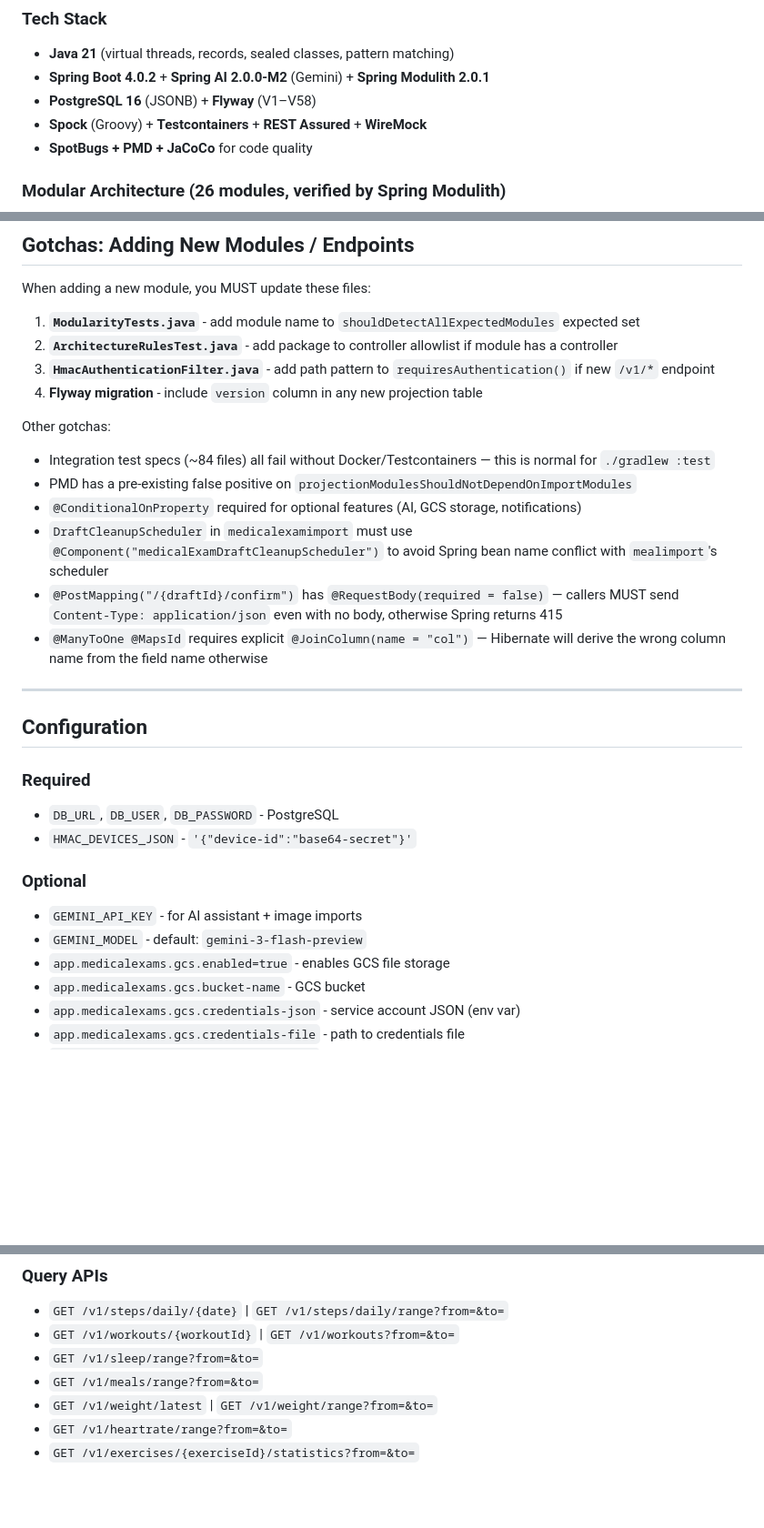
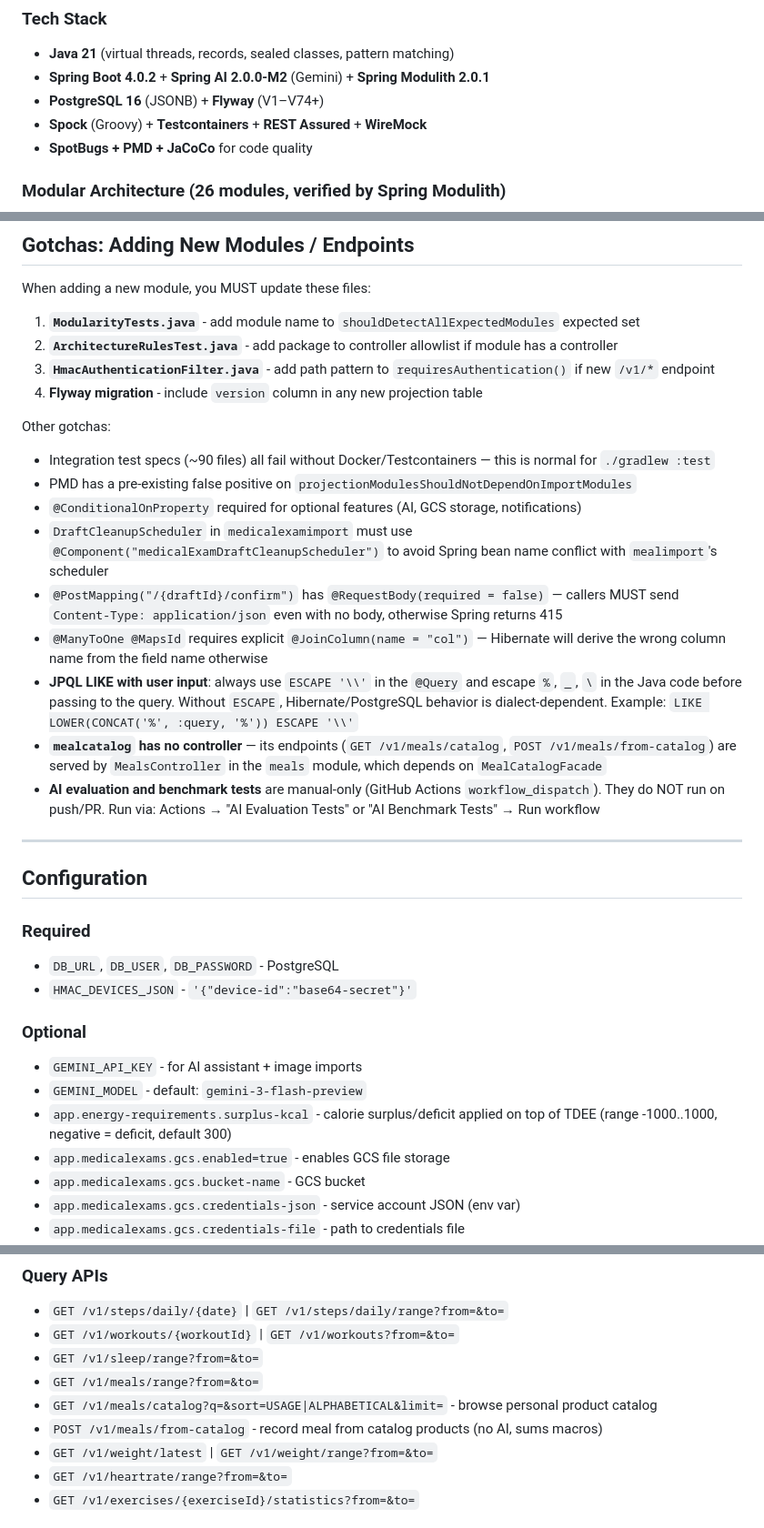
Before and after one commit to Dawid-Cisowski/Health-Assistant-Server, a Markdown page: CLAUDE.md, 3 parts joined by grey strips. Shown at 91% size. GitHub-like rendering; blank space fills up the shorter version.

Commit message:
docs: update CLAUDE.md with recent changes
- Flyway V1-V74+
- New meal catalog endpoints (GET/POST /v1/meals/catalog, /from-catalog)
- JPQL LIKE ESCAPE '\\' gotcha
- mealcatalog has no own controller (served via meals module)
- AI evaluation/benchmark tests are manual-only (workflow_dispatch)
- surplus-kcal supports negative values [-1000..1000] for deficit mode
- Integration test count updated to ~90 files

Co-Authored-By: Claude Sonnet 4.6 (1M context) <noreply@anthropic.com>

```diff
--- a/CLAUDE.md
+++ b/CLAUDE.md
@@ -81,7 +81,7 @@ All DTOs should be Java Records. Use Value Objects (Records with validation) ins
 ### Tech Stack
 - **Java 21** (virtual threads, records, sealed classes, pattern matching)
 - **Spring Boot 4.0.2** + **Spring AI 2.0.0-M2** (Gemini) + **Spring Modulith 2.0.1**
-- **PostgreSQL 16** (JSONB) + **Flyway** (V1–V58)
+- **PostgreSQL 16** (JSONB) + **Flyway** (V1–V74+)
 - **Spock** (Groovy) + **Testcontainers** + **REST Assured** + **WireMock**
 - **SpotBugs + PMD + JaCoCo** for code quality
 
@@ -182,12 +182,15 @@ When adding a new module, you MUST update these files:
 4. **Flyway migration** - include `version` column in any new projection table
 
 Other gotchas:
-- Integration test specs (~84 files) all fail without Docker/Testcontainers — this is normal for `./gradlew :test`
+- Integration test specs (~90 files) all fail without Docker/Testcontainers — this is normal for `./gradlew :test`
 - PMD has a pre-existing false positive on `projectionModulesShouldNotDependOnImportModules`
 - `@ConditionalOnProperty` required for optional features (AI, GCS storage, notifications)
 - `DraftCleanupScheduler` in `medicalexamimport` must use `@Component("medicalExamDraftCleanupScheduler")` to avoid Spring bean name conflict with `mealimport`'s scheduler
 - `@PostMapping("/{draftId}/confirm")` has `@RequestBody(required = false)` — callers MUST send `Content-Type: application/json` even with no body, otherwise Spring returns 415
 - `@ManyToOne @MapsId` requires explicit `@JoinColumn(name = "col")` — Hibernate will derive the wrong column name from the field name otherwise
+- **JPQL LIKE with user input**: always use `ESCAPE '\\'` in the `@Query` and escape `%`, `_`, `\` in the Java code before passing to the query. Without `ESCAPE`, Hibernate/PostgreSQL behavior is dialect-dependent. Example: `LIKE LOWER(CONCAT('%', :query, '%')) ESCAPE '\\'`
+- **`mealcatalog` has no controller** — its endpoints (`GET /v1/meals/catalog`, `POST /v1/meals/from-catalog`) are served by `MealsController` in the `meals` module, which depends on `MealCatalogFacade`
+- **AI evaluation and benchmark tests** are manual-only (GitHub Actions `workflow_dispatch`). They do NOT run on push/PR. Run via: Actions → "AI Evaluation Tests" or "AI Benchmark Tests" → Run workflow
 
 ---
 
@@ -200,6 +203,7 @@ Other gotchas:
 ### Optional
 - `GEMINI_API_KEY` - for AI assistant + image imports
 - `GEMINI_MODEL` - default: `gemini-3-flash-preview`
+- `app.energy-requirements.surplus-kcal` - calorie surplus/deficit applied on top of TDEE (range -1000..1000, negative = deficit, default 300)
 - `app.medicalexams.gcs.enabled=true` - enables GCS file storage
 - `app.medicalexams.gcs.bucket-name` - GCS bucket
 - `app.medicalexams.gcs.credentials-json` - service account JSON (env var)
@@ -253,6 +257,8 @@ See `EventValidator.java` for detailed validation rules.
 - `GET /v1/workouts/{workoutId}` | `GET /v1/workouts?from=&to=`
 - `GET /v1/sleep/range?from=&to=`
 - `GET /v1/meals/range?from=&to=`
+- `GET /v1/meals/catalog?q=&sort=USAGE|ALPHABETICAL&limit=` - browse personal product catalog
+- `POST /v1/meals/from-catalog` - record meal from catalog products (no AI, sums macros)
 - `GET /v1/weight/latest` | `GET /v1/weight/range?from=&to=`
 - `GET /v1/heartrate/range?from=&to=`
 - `GET /v1/exercises/{exerciseId}/statistics?from=&to=`
```
